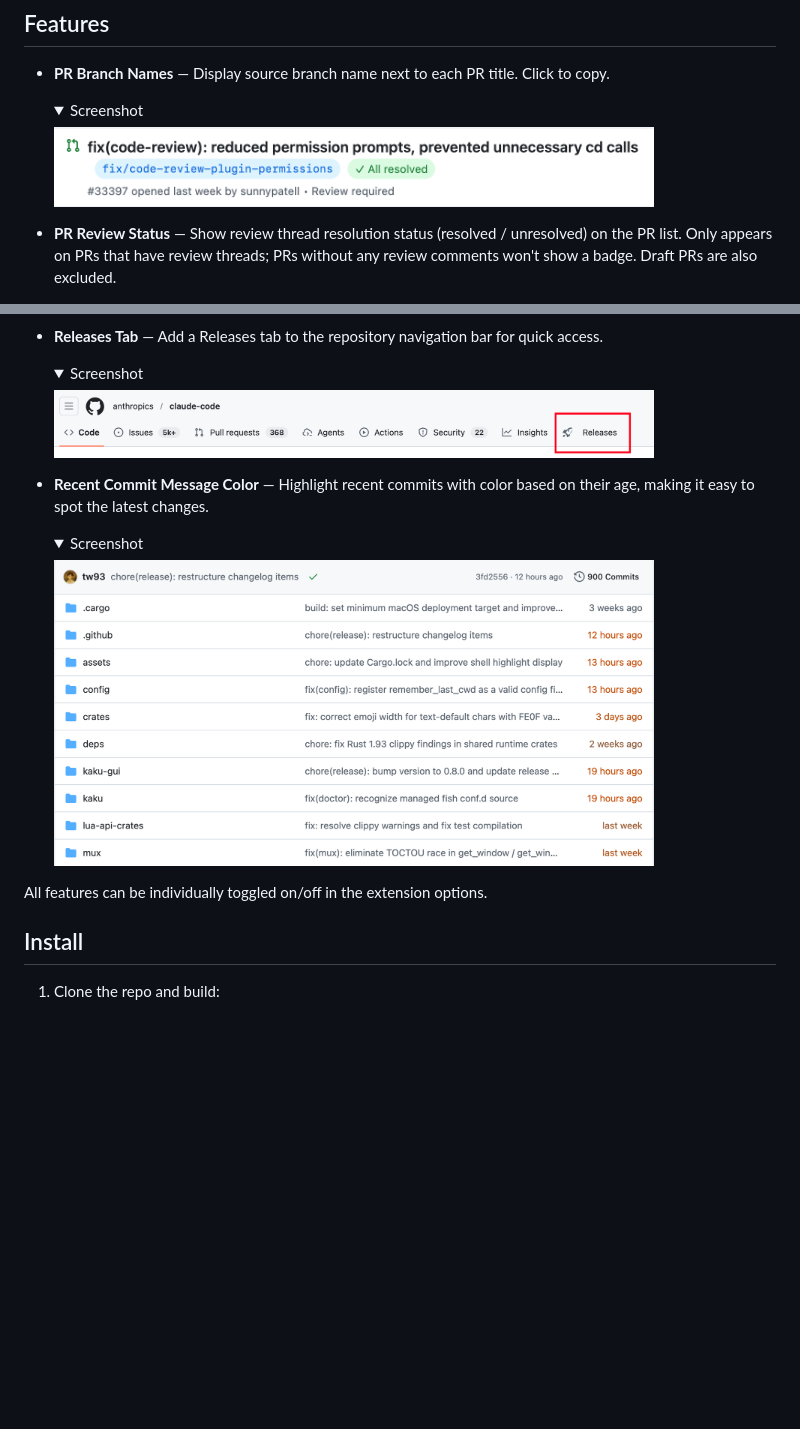
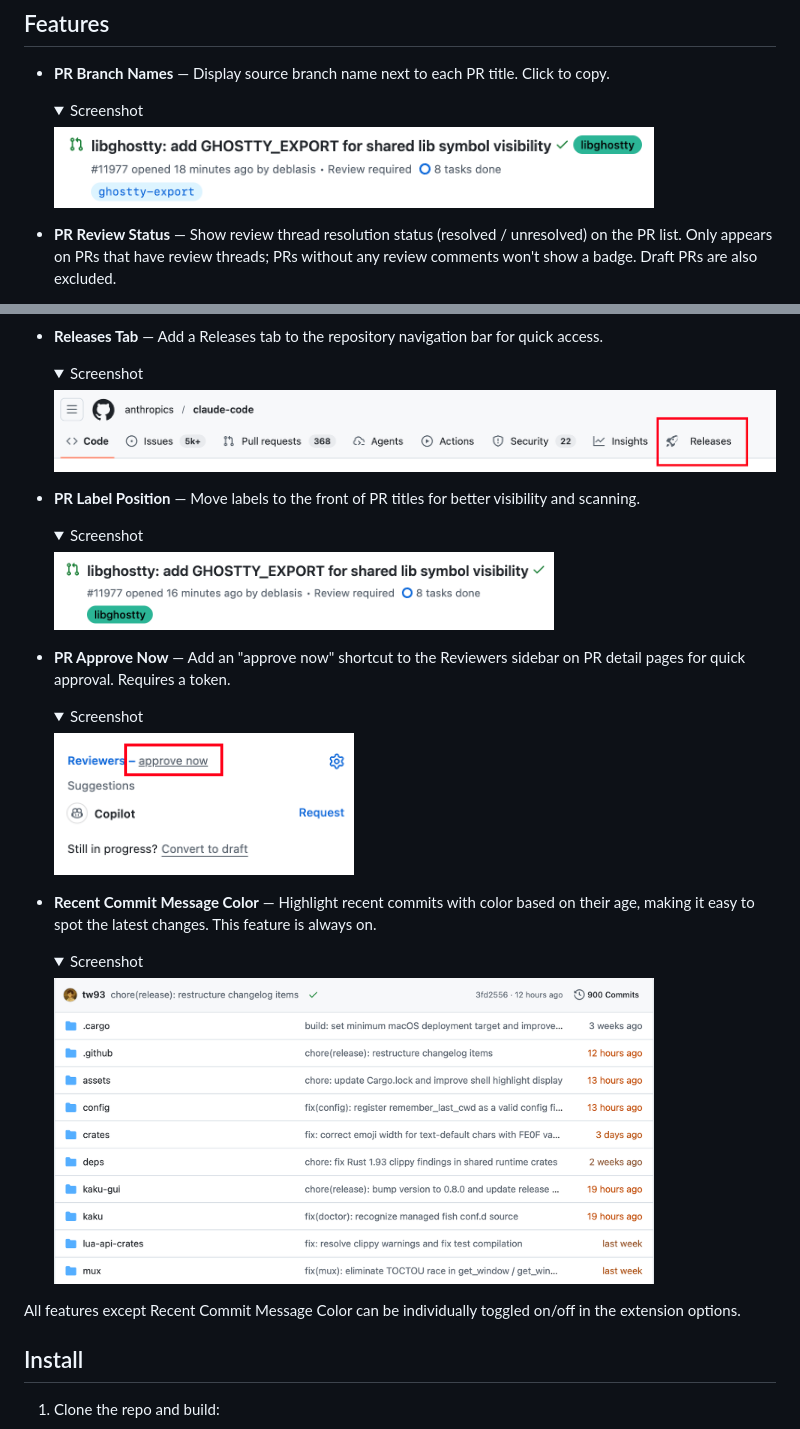
Before and after one commit to rrbe/better-github, a Markdown page: README.md, 2 parts joined by grey strips. Rendered like a GitHub page; pictures changed too: docs/screenshots/branch-name-and-resolve-status.png (deleted), docs/screenshots/pr-branch-name.png (added), docs/screenshots/pr-label-position.png (added); folded sections open; blank space fills up the shorter version.

```diff
--- a/README.md
+++ b/README.md
@@ -12,7 +12,7 @@ Another motivation: Refined GitHub has too many features tightly coupled to GitH
 
    <details>
       <summary>Screenshot</summary>
-      <img src="docs/screenshots/branch-name-and-resolve-status.png" alt="PR Branch Names & Review Status" width="600" />
+      <img src="docs/screenshots/pr-branch-name.png" alt="PR Branch Names" width="600" />
    </details>
 
 - **PR Review Status** — Show review thread resolution status (resolved / unresolved) on the PR list. Only appears on PRs that have review threads; PRs without any review comments won't show a badge. Draft PRs are also excluded.
@@ -20,17 +26,31 @@ Another motivation: Refined GitHub has too many features tightly coupled to GitH
 
    <details>
       <summary>Screenshot</summary>
-      <img src="docs/screenshots/releases-tab.png" alt="Releases Tab" width="600" />
+      <img src="docs/screenshots/releases-tab.png" alt="Releases Tab" width="800" />
    </details>
 
-- **Recent Commit Message Color** — Highlight recent commits with color based on their age, making it easy to spot the latest changes.
+- **PR Label Position** — Move labels to the front of PR titles for better visibility and scanning.
 
    <details>
       <summary>Screenshot</summary>
-      <img src="docs/screenshots/recent-commit-message-color.png" alt="Recent Commit Message Color" width="600" />
+      <img src="docs/screenshots/pr-label-position.png" alt="PR Label Position" width="500" />
    </details>
 
-All features can be individually toggled on/off in the extension options.
+- **PR Approve Now** — Add an "approve now" shortcut to the Reviewers sidebar on PR detail pages for quick approval. Requires a token.
+
+   <details>
+      <summary>Screenshot</summary>
+      <img src="docs/screenshots/pr-quick-approve.png" alt="PR Approve Now" width="300" />
+   </details>
+
+- **Recent Commit Message Color** — Highlight recent commits with color based on their age, making it easy to spot the latest changes. This feature is always on.
+
+   <details>
+      <summary>Screenshot</summary>
+      <img src="docs/screenshots/file-age-color.png" alt="Recent Commit Message Color" width="600" />
+   </details>
+
+All features except Recent Commit Message Color can be individually toggled on/off in the extension options.
 
 ## Install
 
```
Also changed, not shown: other parts of README.md (+6 -0 lines), README_CN.md (+25 -5 lines), docs/screenshots/file-age-color.png (renamed from docs/screenshots/recent-commit-message-color.png), docs/screenshots/pr-review-status.png (added), 1 other file.
